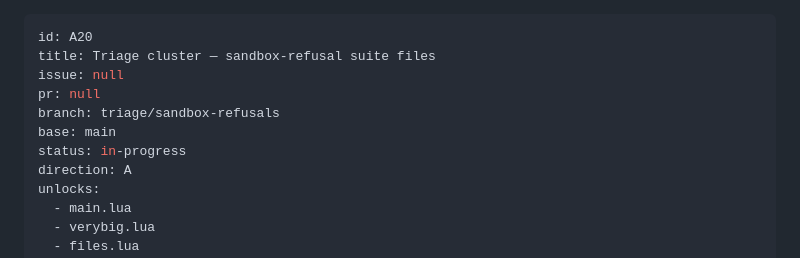
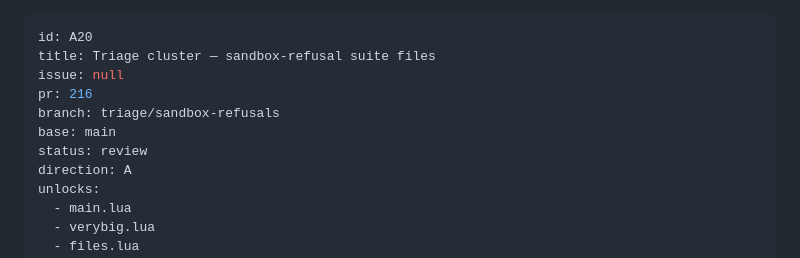
Before and after one commit to tv-labs/lua, a Markdown page: .agents/plans/A20-triage-sandbox-refusals.md, the part around one of its changes. Rendered like a GitHub page.

```diff
--- a/.agents/plans/A20-triage-sandbox-refusals.md
+++ b/.agents/plans/A20-triage-sandbox-refusals.md
@@ -2,10 +2,10 @@
 id: A20
 title: Triage cluster — sandbox-refusal suite files
 issue: null
-pr: null
+pr: 216
 branch: triage/sandbox-refusals
 base: main
-status: in-progress
+status: review
 direction: A
 unlocks:
   - main.lua
```
Also changed, not shown: other parts of .agents/plans/A20-triage-sandbox-refusals.md (+68 -9 lines).
